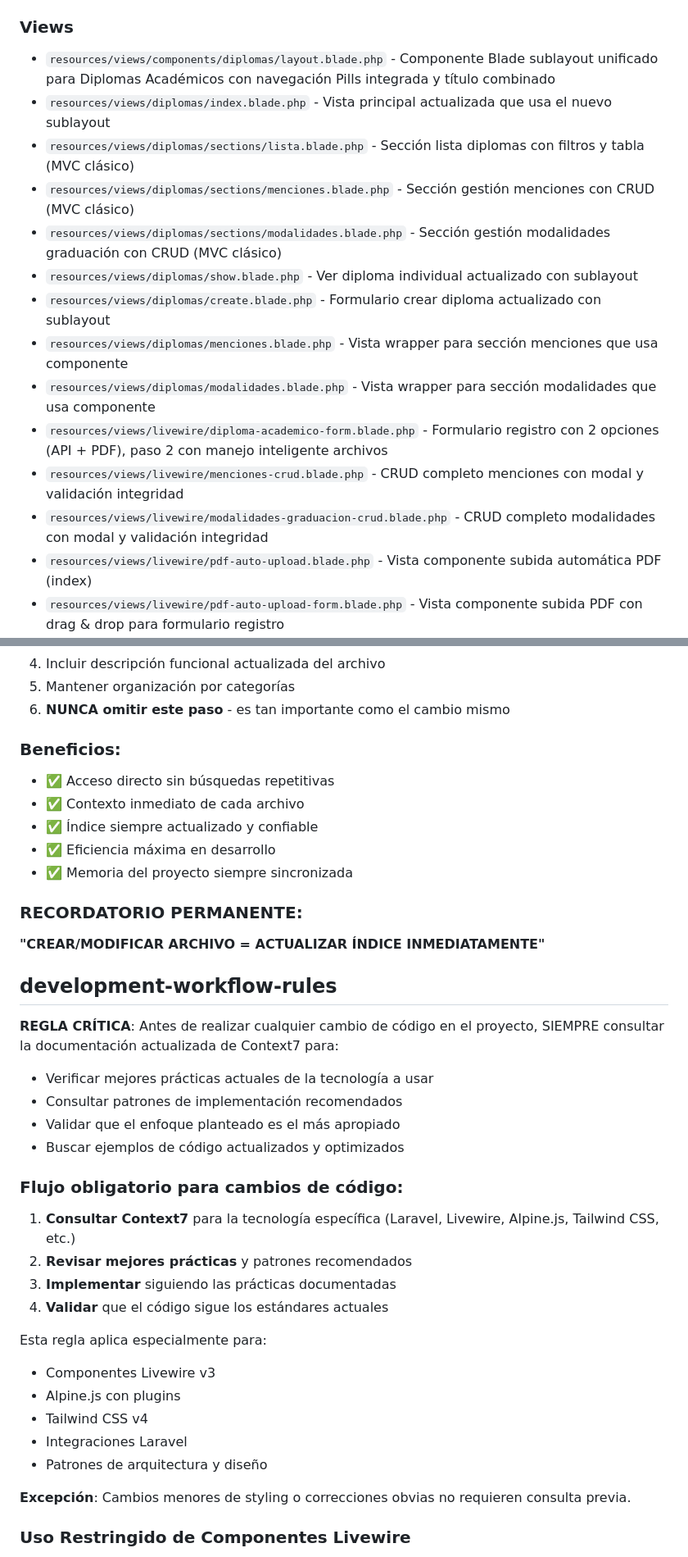
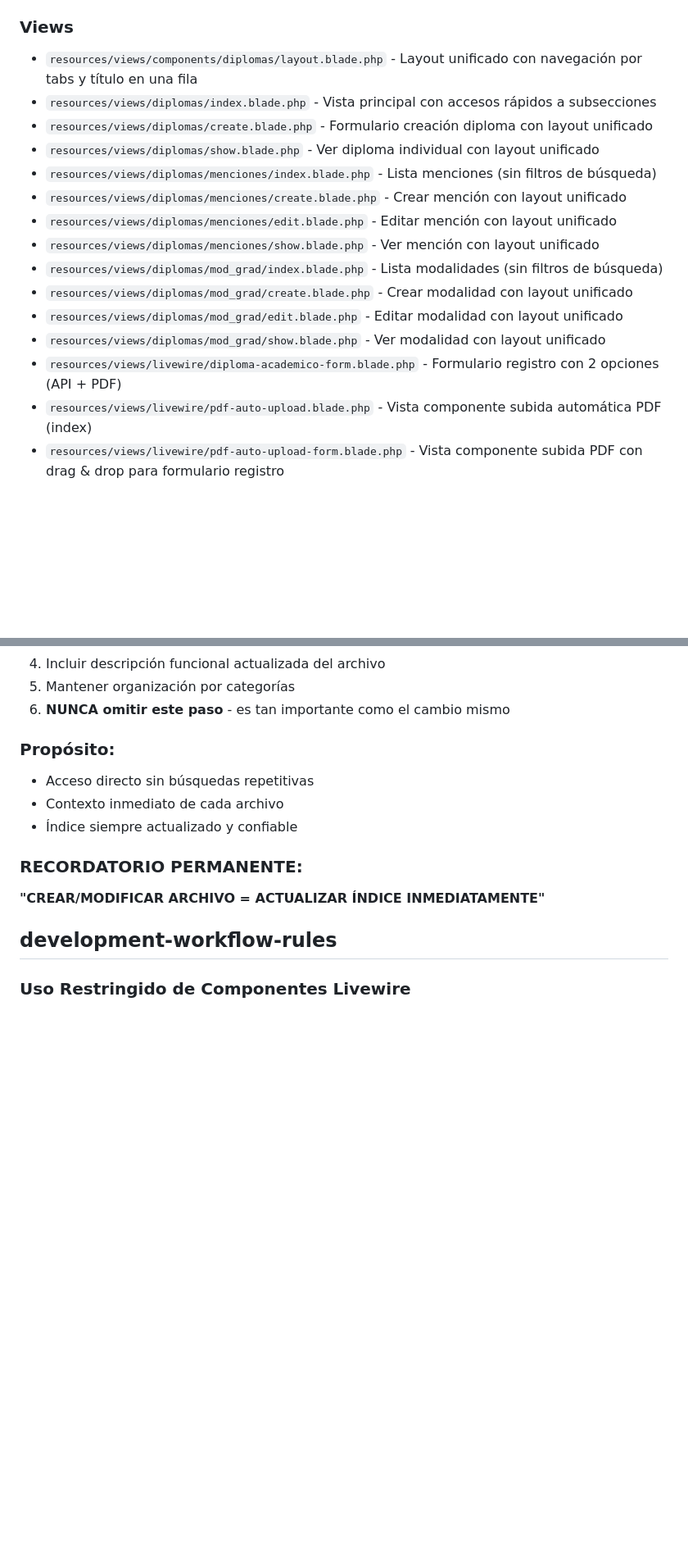
Before and after one commit to hesitorremitos/titulos-claude, a Markdown page: CLAUDE.md, 2 parts joined by grey strips. Shown: that part at 82% size. Drawn GitHub-style; blank space fills up the shorter version.

Commit message:
refactor: Simplify development commands and enhance documentation clarity in CLAUDE.md

```diff
--- a/CLAUDE.md
+++ b/CLAUDE.md
@@ -260,18 +221,19 @@ php artisan test        # Alternative test command
 - `database/seeders/UserRoleSeeder.php` - Asignación roles
 
 ### Views
-- `resources/views/components/diplomas/layout.blade.php` - Componente Blade sublayout unificado para Diplomas Académicos con navegación Pills integrada y título combinado
-- `resources/views/diplomas/index.blade.php` - Vista principal actualizada que usa el nuevo sublayout
-- `resources/views/diplomas/sections/lista.blade.php` - Sección lista diplomas con filtros y tabla (MVC clásico)
-- `resources/views/diplomas/sections/menciones.blade.php` - Sección gestión menciones con CRUD (MVC clásico)
-- `resources/views/diplomas/sections/modalidades.blade.php` - Sección gestión modalidades graduación con CRUD (MVC clásico)
-- `resources/views/diplomas/show.blade.php` - Ver diploma individual actualizado con sublayout
-- `resources/views/diplomas/create.blade.php` - Formulario crear diploma actualizado con sublayout
-- `resources/views/diplomas/menciones.blade.php` - Vista wrapper para sección menciones que usa componente
-- `resources/views/diplomas/modalidades.blade.php` - Vista wrapper para sección modalidades que usa componente
-- `resources/views/livewire/diploma-academico-form.blade.php` - Formulario registro con 2 opciones (API + PDF), paso 2 con manejo inteligente archivos
-- `resources/views/livewire/menciones-crud.blade.php` - CRUD completo menciones con modal y validación integridad
-- `resources/views/livewire/modalidades-graduacion-crud.blade.php` - CRUD completo modalidades con modal y validación integridad
+- `resources/views/components/diplomas/layout.blade.php` - Layout unificado con navegación por tabs y título en una fila
+- `resources/views/diplomas/index.blade.php` - Vista principal con accesos rápidos a subsecciones
+- `resources/views/diplomas/create.blade.php` - Formulario creación diploma con layout unificado
+- `resources/views/diplomas/show.blade.php` - Ver diploma individual con layout unificado
+- `resources/views/diplomas/menciones/index.blade.php` - Lista menciones (sin filtros de búsqueda)
+- `resources/views/diplomas/menciones/create.blade.php` - Crear mención con layout unificado
+- `resources/views/diplomas/menciones/edit.blade.php` - Editar mención con layout unificado
+- `resources/views/diplomas/menciones/show.blade.php` - Ver mención con layout unificado
+- `resources/views/diplomas/mod_grad/index.blade.php` - Lista modalidades (sin filtros de búsqueda)
+- `resources/views/diplomas/mod_grad/create.blade.php` - Crear modalidad con layout unificado
+- `resources/views/diplomas/mod_grad/edit.blade.php` - Editar modalidad con layout unificado
+- `resources/views/diplomas/mod_grad/show.blade.php` - Ver modalidad con layout unificado
+- `resources/views/livewire/diploma-academico-form.blade.php` - Formulario registro con 2 opciones (API + PDF)
 - `resources/views/livewire/pdf-auto-upload.blade.php` - Vista componente subida automática PDF (index)
 - `resources/views/livewire/pdf-auto-upload-form.blade.php` - Vista componente subida PDF con drag & drop para formulario registro
 - `resources/views/components/primary-button.blade.php` - Botón primario
@@ -304,37 +266,15 @@ php artisan test        # Alternative test command
 5. Mantener organización por categorías
 6. **NUNCA omitir este paso** - es tan importante como el cambio mismo
 
-### Beneficios:
-- ✅ Acceso directo sin búsquedas repetitivas
-- ✅ Contexto inmediato de cada archivo
-- ✅ Índice siempre actualizado y confiable
-- ✅ Eficiencia máxima en desarrollo
-- ✅ Memoria del proyecto siempre sincronizada
+### Propósito:
+- Acceso directo sin búsquedas repetitivas
+- Contexto inmediato de cada archivo
+- Índice siempre actualizado y confiable
 
 ### **RECORDATORIO PERMANENTE**:
 **"CREAR/MODIFICAR ARCHIVO = ACTUALIZAR ÍNDICE INMEDIATAMENTE"**
 
 ## development-workflow-rules
-**REGLA CRÍTICA**: Antes de realizar cualquier cambio de código en el proyecto, SIEMPRE consultar la documentación actualizada de Context7 para:
-- Verificar mejores prácticas actuales de la tecnología a usar
-- Consultar patrones de implementación recomendados
-- Validar que el enfoque planteado es el más apropiado
-- Buscar ejemplos de código actualizados y optimizados
-
-### Flujo obligatorio para cambios de código:
-1. **Consultar Context7** para la tecnología específica (Laravel, Livewire, Alpine.js, Tailwind CSS, etc.)
-2. **Revisar mejores prácticas** y patrones recomendados
-3. **Implementar** siguiendo las prácticas documentadas
-4. **Validar** que el código sigue los estándares actuales
-
-Esta regla aplica especialmente para:
-- Componentes Livewire v3
-- Alpine.js con plugins
-- Tailwind CSS v4
-- Integraciones Laravel
-- Patrones de arquitectura y diseño
-
-**Excepción**: Cambios menores de styling o correcciones obvias no requieren consulta previa.
 
 ### Uso Restringido de Componentes Livewire
 **REGLA CRÍTICA**: Minimizar el uso de componentes Livewire y usar plantillas Blade normales siempre que sea posible.
```
Also changed, not shown: other parts of CLAUDE.md (+13 -56 lines).
